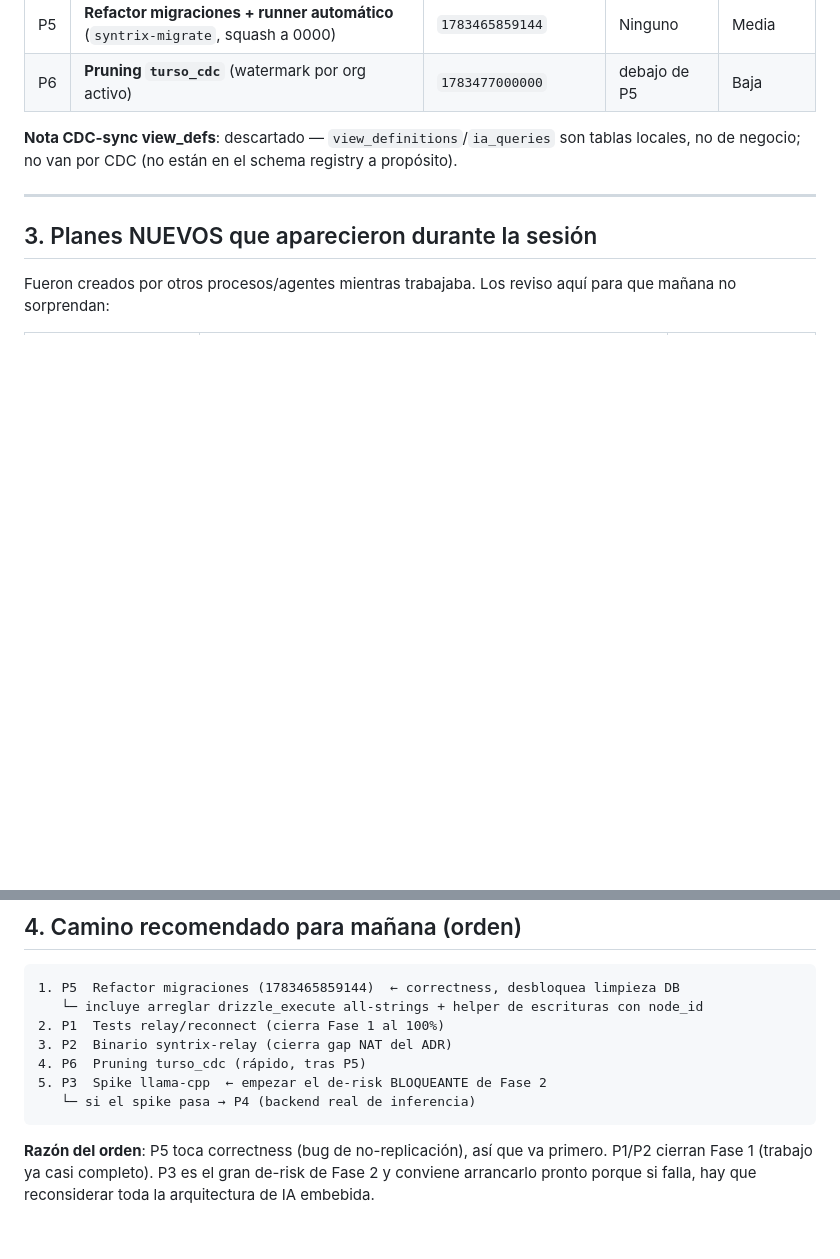
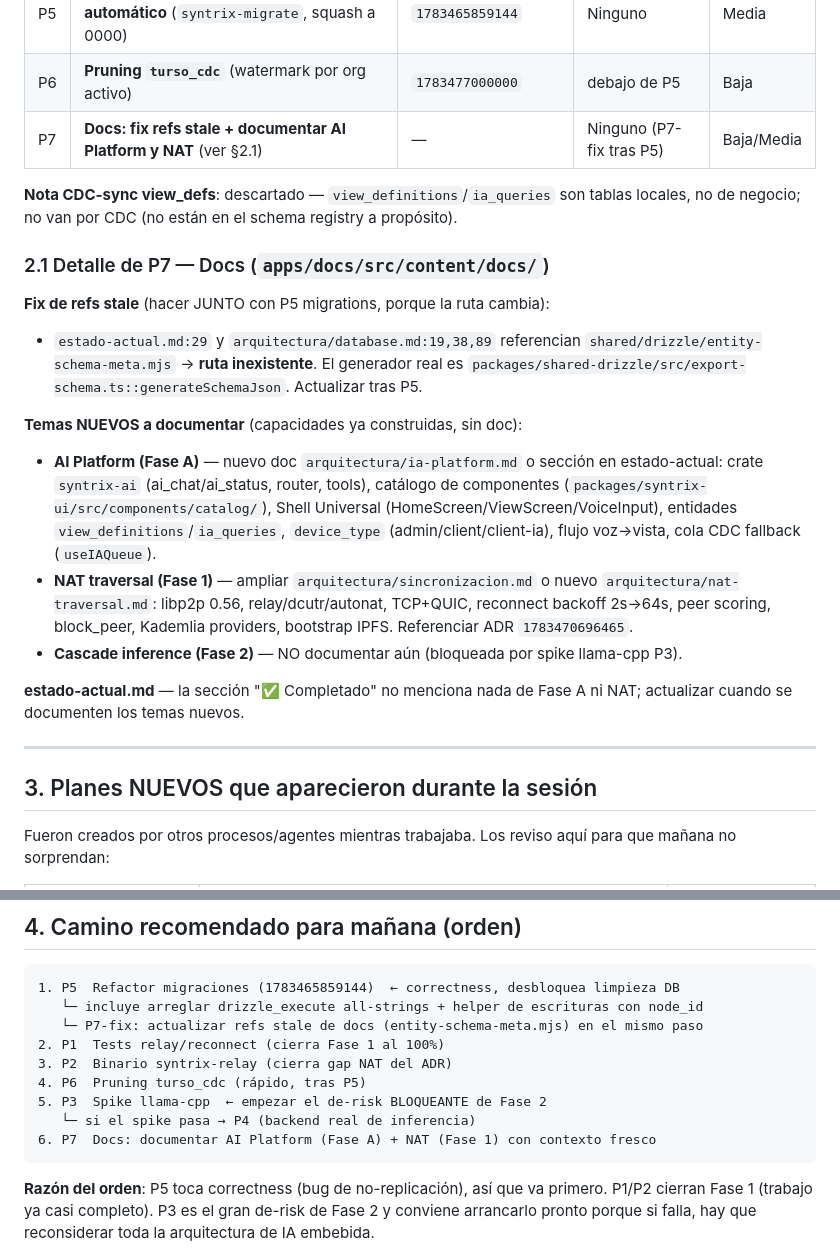
Before and after one commit to royalcala/syntrix-monorepo, a Markdown page: .kilo/plans/1783479461000-handover-next-session.md, 2 parts joined by grey strips. Drawn GitHub-style; blank space fills up the shorter version.

Commit message:
docs(plan): add P7 docs tasks to handover
- Fix stale entity-schema-meta.mjs refs (do with P5 migrations refactor)
- Document AI Platform (Fase A) + NAT traversal (Fase 1) — new capabilities without docs
- estado-actual.md 'Completado' section needs Fase A + NAT updates

````diff
--- a/.kilo/plans/1783479461000-handover-next-session.md
+++ b/.kilo/plans/1783479461000-handover-next-session.md
@@ -52,12 +52,36 @@
 | P4 | **InferenceBackend + LlamaCppBackend + probe + GBNF + PeerDelegate + weights P2P** | `1783452736636` T2-T12 | P3 spike | Alta |
 | P5 | **Refactor migraciones + runner automático** (`syntrix-migrate`, squash a 0000) | `1783465859144` | Ninguno | Media |
 | P6 | **Pruning `turso_cdc`** (watermark por org activo) | `1783477000000` | debajo de P5 | Baja |
+| P7 | **Docs: fix refs stale + documentar AI Platform y NAT** (ver §2.1) | — | Ninguno (P7-fix tras P5) | Baja/Media |
 
 **Nota CDC-sync view_defs**: descartado — `view_definitions`/`ia_queries` son tablas locales, no de negocio; no van por CDC (no están en el schema registry a propósito).
+
+### 2.1 Detalle de P7 — Docs (`apps/docs/src/content/docs/`)
+
+**Fix de refs stale** (hacer JUNTO con P5 migrations, porque la ruta cambia):
+- `estado-actual.md:29` y `arquitectura/database.md:19,38,89` referencian
+  `shared/drizzle/entity-schema-meta.mjs` → **ruta inexistente**. El generador real es
+  `packages/shared-drizzle/src/export-schema.ts::generateSchemaJson`. Actualizar tras P5.
+
+**Temas NUEVOS a documentar** (capacidades ya construidas, sin doc):
+- **AI Platform (Fase A)** — nuevo doc `arquitectura/ia-platform.md` o sección en estado-actual:
+  crate `syntrix-ai` (ai_chat/ai_status, router, tools), catálogo de componentes
+  (`packages/syntrix-ui/src/components/catalog/`), Shell Universal (HomeScreen/ViewScreen/VoiceInput),
+  entidades `view_definitions`/`ia_queries`, `device_type` (admin/client/client-ia),
+  flujo voz→vista, cola CDC fallback (`useIAQueue`).
+- **NAT traversal (Fase 1)** — ampliar `arquitectura/sincronizacion.md` o nuevo
+  `arquitectura/nat-traversal.md`: libp2p 0.56, relay/dcutr/autonat, TCP+QUIC, reconnect
+  backoff 2s→64s, peer scoring, block_peer, Kademlia providers, bootstrap IPFS. Referenciar ADR
+  `1783470696465`.
+- **Cascade inference (Fase 2)** — NO documentar aún (bloqueada por spike llama-cpp P3).
+
+**estado-actual.md** — la sección "✅ Completado" no menciona nada de Fase A ni NAT; actualizar
+cuando se documenten los temas nuevos.
 
 ---
 
 ## 3. Planes NUEVOS que aparecieron durante la sesión
+
 
 Fueron creados por otros procesos/agentes mientras trabajaba. Los reviso aquí para que mañana no sorprendan:
 
@@ -74,11 +98,13 @@ Fueron creados por otros procesos/agentes mientras trabajaba. Los reviso aquí p
 ```
 1. P5  Refactor migraciones (1783465859144)  ← correctness, desbloquea limpieza DB
    └─ incluye arreglar drizzle_execute all-strings + helper de escrituras con node_id
+   └─ P7-fix: actualizar refs stale de docs (entity-schema-meta.mjs) en el mismo paso
 2. P1  Tests relay/reconnect (cierra Fase 1 al 100%)
 3. P2  Binario syntrix-relay (cierra gap NAT del ADR)
 4. P6  Pruning turso_cdc (rápido, tras P5)
 5. P3  Spike llama-cpp  ← empezar el de-risk BLOQUEANTE de Fase 2
    └─ si el spike pasa → P4 (backend real de inferencia)
+6. P7  Docs: documentar AI Platform (Fase A) + NAT (Fase 1) con contexto fresco
 ```
 
 **Razón del orden**: P5 toca correctness (bug de no-replicación), así que va primero. P1/P2 cierran
````
